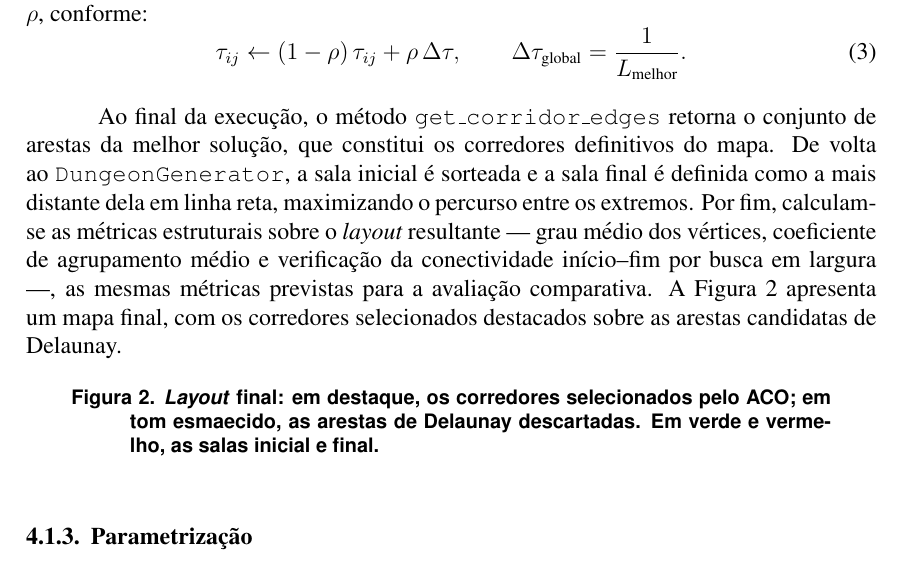
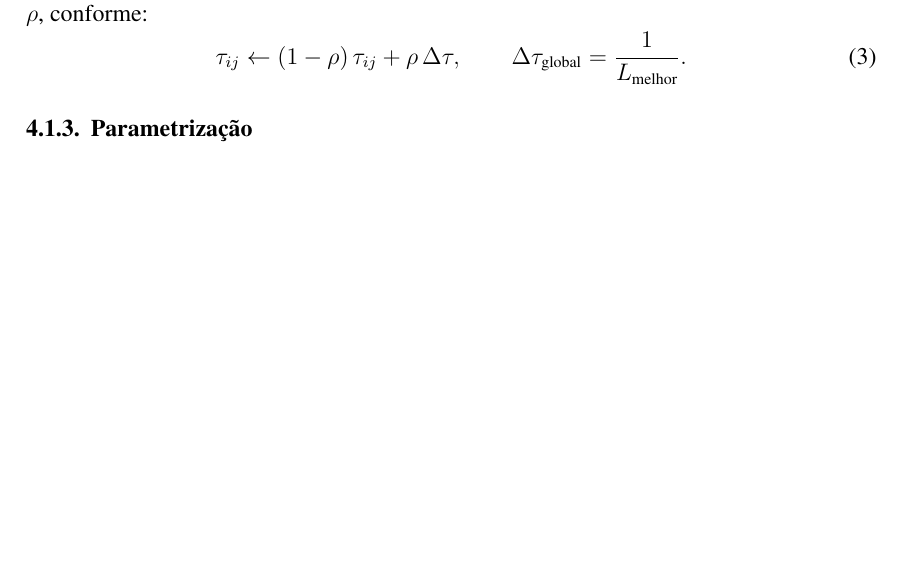
Before and after one commit to ShimiraOleg/Mazes-and-Mages-Geracao-Procedural-aplicada-a-mapas-de-Dungeons-em-jogos, a LaTeX paper (artigo/main.tex): part of page 5 of 8, cut so that both start at the same text, the shorter picture padded with empty space. Compiled offline with pdfLaTeX.

Commit message:
Atualizacao TCC

```diff
--- a/artigo/main.tex
+++ b/artigo/main.tex
@@ -228,21 +215,6 @@ incorporam a taxa de evaporação $\rho$, conforme:
     \qquad \Delta\tau_{\text{global}} = \frac{1}{L_{\text{melhor}}}.
     \label{eq:pheromone}
 \end{equation}
-
-Ao final da execução, o método \texttt{get\_corridor\_edges} retorna o conjunto de arestas da melhor solução, que constitui os
-corredores definitivos do mapa. De volta ao \texttt{DungeonGenerator}, a sala inicial é sorteada e a sala final é definida como a
-mais distante dela em linha reta, maximizando o percurso entre os extremos. Por fim, calculam-se as métricas estruturais sobre o
-\textit{layout} resultante — grau médio dos vértices, coeficiente de agrupamento médio e verificação da conectividade
-início--fim por busca em largura —, as mesmas métricas previstas para a avaliação comparativa. A Figura~\ref{fig:corridors}
-apresenta um mapa final, com os corredores selecionados destacados sobre as arestas candidatas de Delaunay.
-
-\begin{figure}[htb]
-    \centering
-    % \includegraphics[width=0.8\textwidth]{figuras/corredores_aco.png}
-    \caption{\textit{Layout} final: em destaque, os corredores selecionados pelo ACO; em tom esmaecido, as arestas de Delaunay
-    descartadas. Em verde e vermelho, as salas inicial e final.}
-    \label{fig:corridors}
-\end{figure}
 
 % ---------------------------------------------------------------------
 \subsubsection{Parametrização}
```
Also changed, not shown: artigo/main.tex (25 more changed lines), 2 other files.
